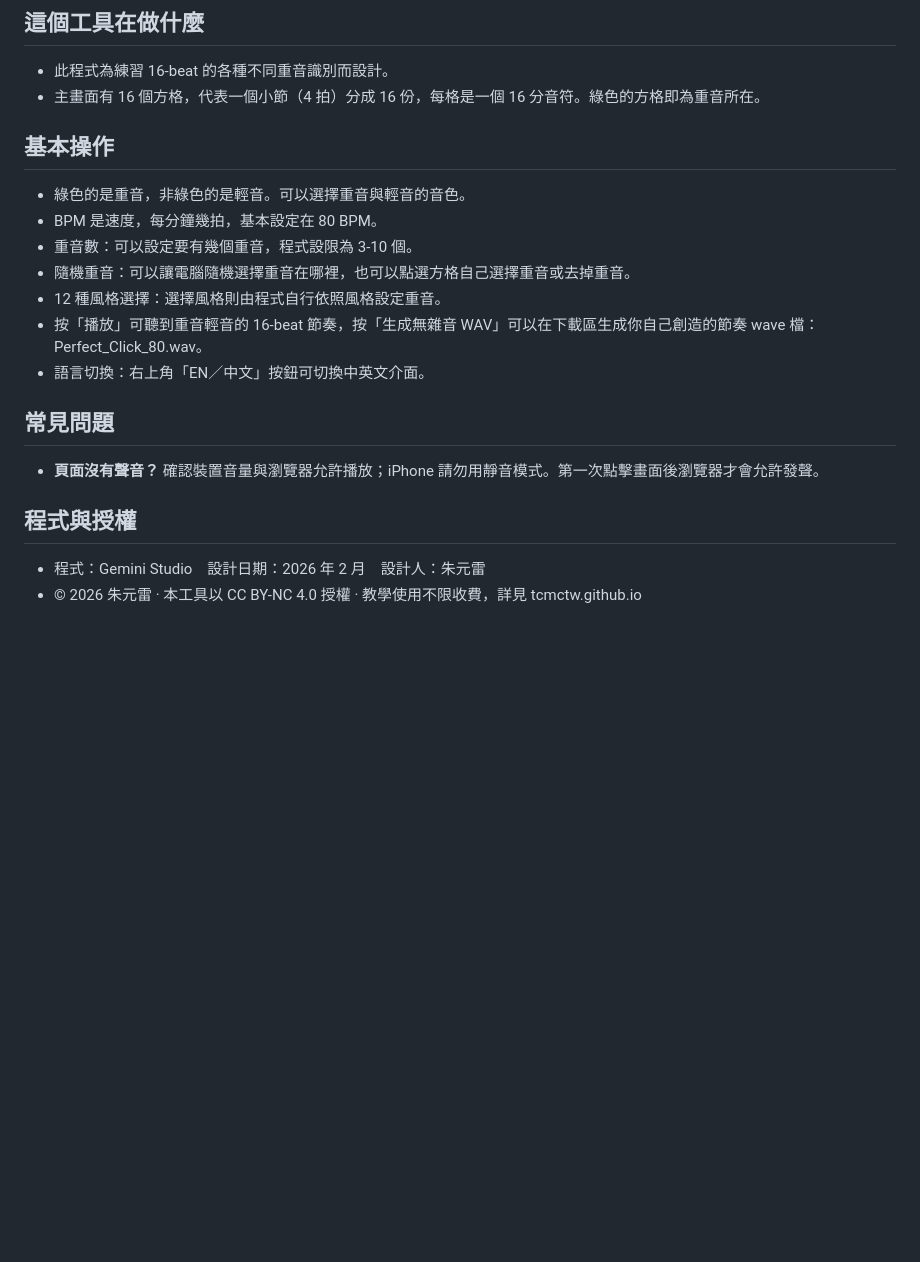
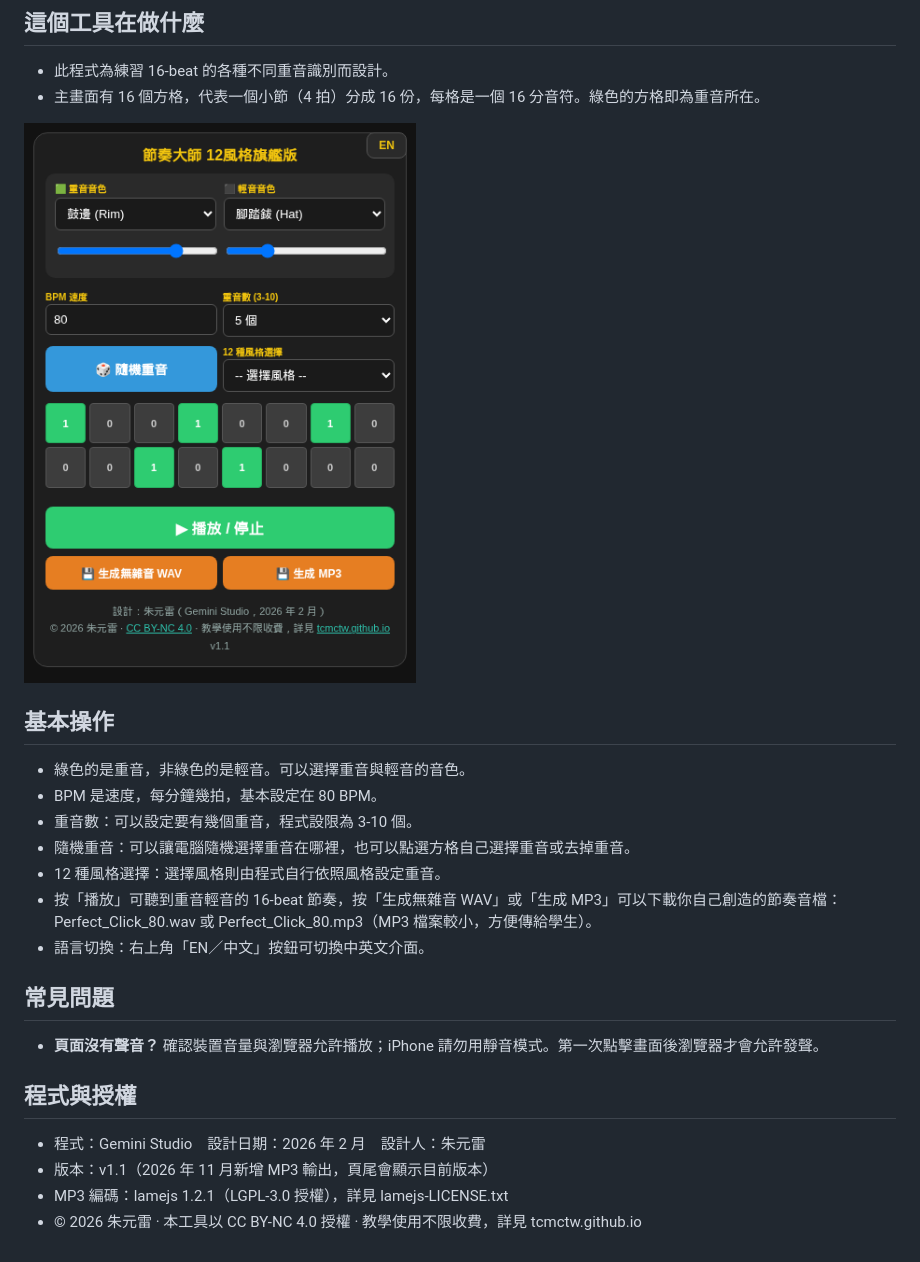
Before and after one commit to TCMCtw/rhythm-master, a Markdown page: rhythm-master-manual-zh.md, the part around the change. Drawn GitHub-style; pictures changed too: rhythm-master-screenshot-zh.png (added); blank space fills up the shorter version.

Commit message:
節奏大師 12風格旗艦版 v1.1：新增 MP3 輸出 + 雙語手冊更新

```diff
--- a/rhythm-master-manual-zh.md
+++ b/rhythm-master-manual-zh.md
@@ -7,6 +7,8 @@
 - 此程式為練習 16-beat 的各種不同重音識別而設計。
 - 主畫面有 16 個方格，代表一個小節（4 拍）分成 16 份，每格是一個 16 分音符。綠色的方格即為重音所在。
 
+![節奏大師 v1.1 主畫面](rhythm-master-screenshot-zh.png)
+
 ## 基本操作
 
 - 綠色的是重音，非綠色的是輕音。可以選擇重音與輕音的音色。
@@ -14,7 +16,7 @@
 - 重音數：可以設定要有幾個重音，程式設限為 3-10 個。
 - 隨機重音：可以讓電腦隨機選擇重音在哪裡，也可以點選方格自己選擇重音或去掉重音。
 - 12 種風格選擇：選擇風格則由程式自行依照風格設定重音。
-- 按「播放」可聽到重音輕音的 16-beat 節奏，按「生成無雜音 WAV」可以在下載區生成你自己創造的節奏 wave 檔：Perfect_Click_80.wav。
+- 按「播放」可聽到重音輕音的 16-beat 節奏，按「生成無雜音 WAV」或「生成 MP3」可以下載你自己創造的節奏音檔：Perfect_Click_80.wav 或 Perfect_Click_80.mp3（MP3 檔案較小，方便傳給學生）。
 - 語言切換：右上角「EN／中文」按鈕可切換中英文介面。
 
 ## 常見問題
@@ -24,4 +26,6 @@
 ## 程式與授權
 
 - 程式：Gemini Studio　設計日期：2026 年 2 月　設計人：朱元雷
+- 版本：v1.1（2026 年 11 月新增 MP3 輸出，頁尾會顯示目前版本）
+- MP3 編碼：lamejs 1.2.1（LGPL-3.0 授權），詳見 lamejs-LICENSE.txt
 - © 2026 朱元雷 · 本工具以 CC BY-NC 4.0 授權 · 教學使用不限收費，詳見 tcmctw.github.io
```
Also changed, not shown: rhythm-master-manual-en.md (+5 -1 lines), rhythm-master-screenshot-en.png (added), 7 other files.
